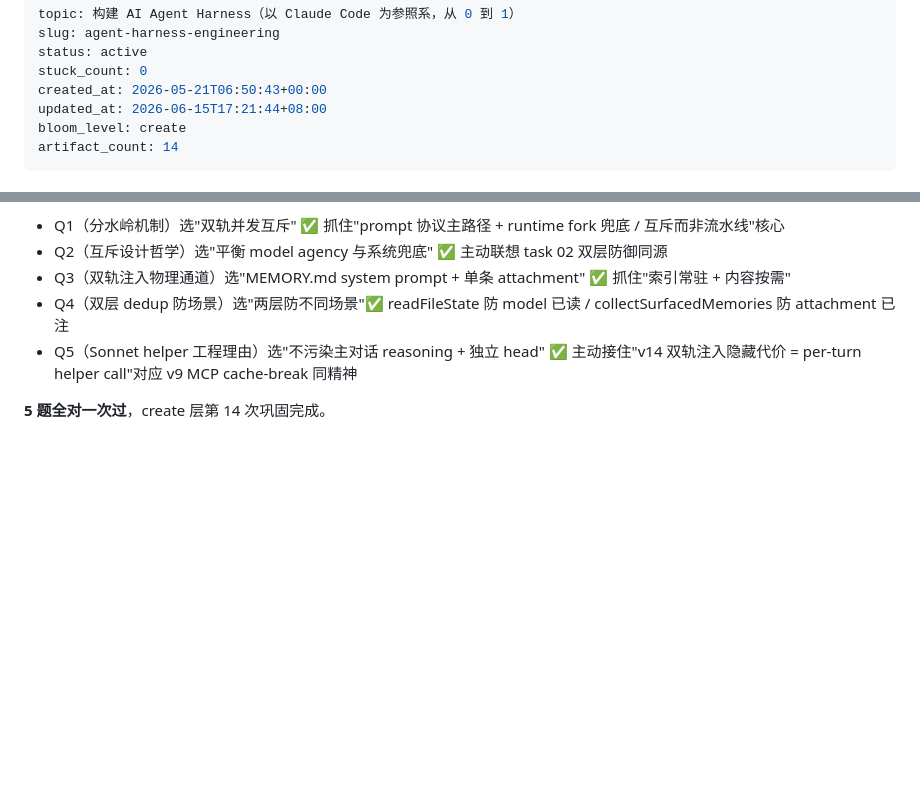
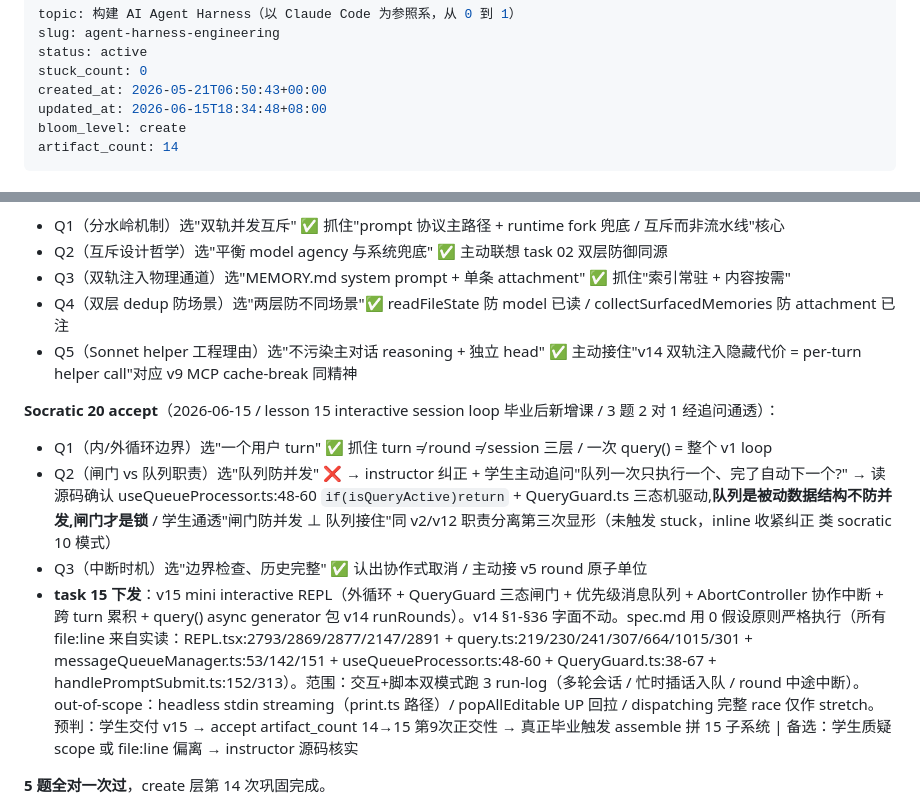
Before and after one commit to strzhao/learn-everything, a Markdown page: topics/agent-harness-engineering/state.md, 2 parts joined by grey strips. Drawn GitHub-style; blank space fills up the shorter version.

Commit message:
feat(agent-harness): v15 socratic20 accept + task-15 spec 下发 (interactive session loop)
journal: accept socratic 20 v15 (3题2对1追问通透 — turn≠round / 闸门⊥队列 / 中断协作)
state: updated_at → socratic 20 时间戳 / 当前位置追加 v15 内容块 + task 15 下发说明
artifacts: 新增 15-interactive-session-loop/spec.md (外循环 + QueryGuard + 消息队列 + AbortController + 跨turn累积)

Co-Authored-By: Claude <noreply@anthropic.com>

```diff
--- a/topics/agent-harness-engineering/state.md
+++ b/topics/agent-harness-engineering/state.md
@@ -4,7 +4,7 @@ slug: agent-harness-engineering
 status: active
 stuck_count: 0
 created_at: 2026-05-21T06:50:43+00:00
-updated_at: 2026-06-15T17:21:44+08:00
+updated_at: 2026-06-15T18:34:48+08:00
 bloom_level: create
 artifact_count: 14
 ---
@@ -129,6 +129,13 @@ bloom: create | 已覆盖: harness≠APIcall, agent loop 三角骨架, 观察→
 - Q4（双层 dedup 防场景）选"两层防不同场景"✅ readFileState 防 model 已读 / collectSurfacedMemories 防 attachment 已注
 - Q5（Sonnet helper 工程理由）选"不污染主对话 reasoning + 独立 head" ✅ 主动接住"v14 双轨注入隐藏代价 = per-turn helper call"对应 v9 MCP cache-break 同精神
 
+**Socratic 20 accept**（2026-06-15 / lesson 15 interactive session loop 毕业后新增课 / 3 题 2 对 1 经追问通透）：
+
+- Q1（内/外循环边界）选"一个用户 turn" ✅ 抓住 turn ≠ round ≠ session 三层 / 一次 query() = 整个 v1 loop
+- Q2（闸门 vs 队列职责）选"队列防并发" ❌ → instructor 纠正 + 学生主动追问"队列一次只执行一个、完了自动下一个?" → 读源码确认 useQueueProcessor.ts:48-60 `if(isQueryActive)return` + QueryGuard.ts 三态机驱动,**队列是被动数据结构不防并发,闸门才是锁** / 学生通透"闸门防并发 ⊥ 队列接住"同 v2/v12 职责分离第三次显形（未触发 stuck，inline 收紧纠正 类 socratic 10 模式）
+- Q3（中断时机）选"边界检查、历史完整" ✅ 认出协作式取消 / 主动接 v5 round 原子单位
+- **task 15 下发**：v15 mini interactive REPL（外循环 + QueryGuard 三态闸门 + 优先级消息队列 + AbortController 协作中断 + 跨 turn 累积 + query() async generator 包 v14 runRounds）。v14 §1-§36 字面不动。spec.md 用 0 假设原则严格执行（所有 file:line 来自实读：REPL.tsx:2793/2869/2877/2147/2891 + query.ts:219/230/241/307/664/1015/301 + messageQueueManager.ts:53/142/151 + useQueueProcessor.ts:48-60 + QueryGuard.ts:38-67 + handlePromptSubmit.ts:152/313）。范围：交互+脚本双模式跑 3 run-log（多轮会话 / 忙时插话入队 / round 中途中断）。out-of-scope：headless stdin streaming（print.ts 路径）/ popAllEditable UP 回拉 / dispatching 完整 race 仅作 stretch。预判：学生交付 v15 → accept artifact_count 14→15 第9次正交性 → 真正毕业触发 assemble 拼 15 子系统 | 备选：学生质疑 scope 或 file:line 偏离 → instructor 源码核实
+
 **5 题全对一次过**，create 层第 14 次巩固完成。
 
 **Task 14 下发**：v14 mini Auto Memory System。v13 §1-29 字面不动 + 新增段：(1) MEMORY.md 索引 system prompt section + 单条 memory relevant_memories attachment 双轨注入；(2) 双轨写入 = 主 agent prompt 协议 (system prompt 加 save instructions / 用 FileWriteTool) + background extraction agent (stop hook fire-and-forget runForkedAgent / 复用 v4 fork sub-agent)；(3) 互斥逻辑 hasMemoryWritesSince；(4) 双层 dedup readFileState + collectSurfacedMemories；(5) 简化版 helper selector（教学版用 mtime + 关键词排序替代 Sonnet API call / disclaimer 标偏离）；(6) 类型四分软契约 user/feedback/project/reference 在 system prompt 各有指导。教学复杂度 ~200-250 新增行（v13 1529 → v14 ~1750）。
```
Also changed, not shown: other parts of topics/agent-harness-engineering/state.md (+1 -1 lines), topics/agent-harness-engineering/journal.md (+2 -0 lines), 1 other file.
